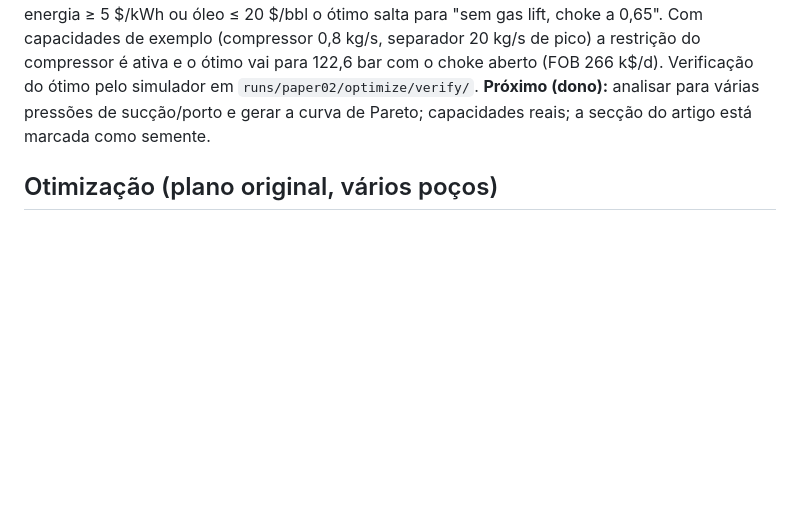
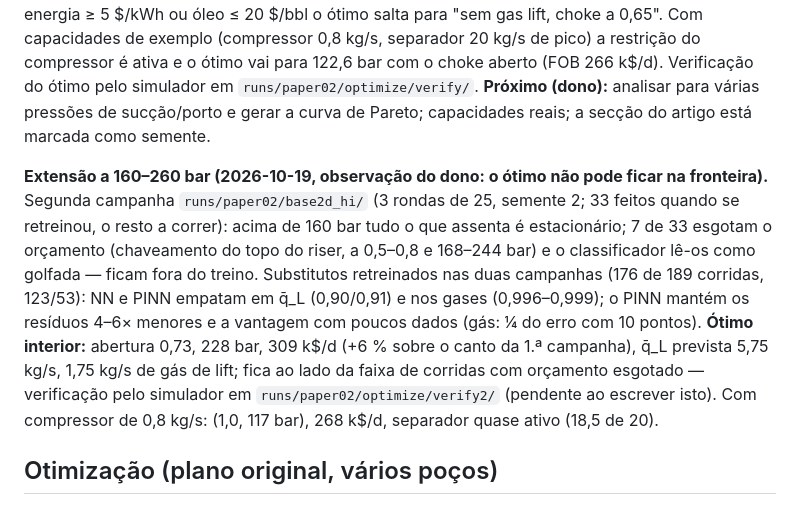
Before and after one commit to Jaimenms/dsc-ufrj, a Markdown page: papers/02-gas-lift-surrogate-optimization/PLAN.md, the part around the change. GitHub-like rendering; blank space fills up the shorter version.

Commit message:
artigo 02: plano com a segunda campanha e o ótimo interior
Co-Authored-By: Claude Fable 5.1 <noreply@anthropic.com>

```diff
--- a/papers/02-gas-lift-surrogate-optimization/PLAN.md
+++ b/papers/02-gas-lift-surrogate-optimization/PLAN.md
@@ -385,6 +385,16 @@ restrição do compressor é ativa e o ótimo vai para 122,6 bar com o choke abe
 pelo simulador em `runs/paper02/optimize/verify/`. **Próximo (dono):** analisar para várias pressões de sucção/porto
 e gerar a curva de Pareto; capacidades reais; a secção do artigo está marcada como semente.
 
+**Extensão a 160–260 bar (2026-10-19, observação do dono: o ótimo não pode ficar na fronteira).** Segunda campanha
+`runs/paper02/base2d_hi/` (3 rondas de 25, semente 2; 33 feitos quando se retreinou, o resto a correr): acima de 160
+bar tudo o que assenta é estacionário; 7 de 33 esgotam o orçamento (chaveamento do topo do riser, a 0,5–0,8 e 168–244
+bar) e o classificador lê-os como golfada — ficam fora do treino. Substitutos retreinados nas duas campanhas (176 de
+189 corridas, 123/53): NN e PINN empatam em q̄_L (0,90/0,91) e nos gases (0,996–0,999); o PINN mantém os resíduos
+4–6× menores e a vantagem com poucos dados (gás: ¼ do erro com 10 pontos). **Ótimo interior:** abertura 0,73,
+228 bar, 309 k$/d (+6 % sobre o canto da 1.ª campanha), q̄_L prevista 5,75 kg/s, 1,75 kg/s de gás de lift; fica ao
+lado da faixa de corridas com orçamento esgotado — verificação pelo simulador em `runs/paper02/optimize/verify2/`
+(pendente ao escrever isto). Com compressor de 0,8 kg/s: (1,0, 117 bar), 268 k$/d, separador quase ativo (18,5 de 20).
+
 ## Otimização (plano original, vários poços)
 
 - N poços (4–8, a decidir) em fases diferentes da vida; decisões por poço: P_gas e abertura do choke.
```
